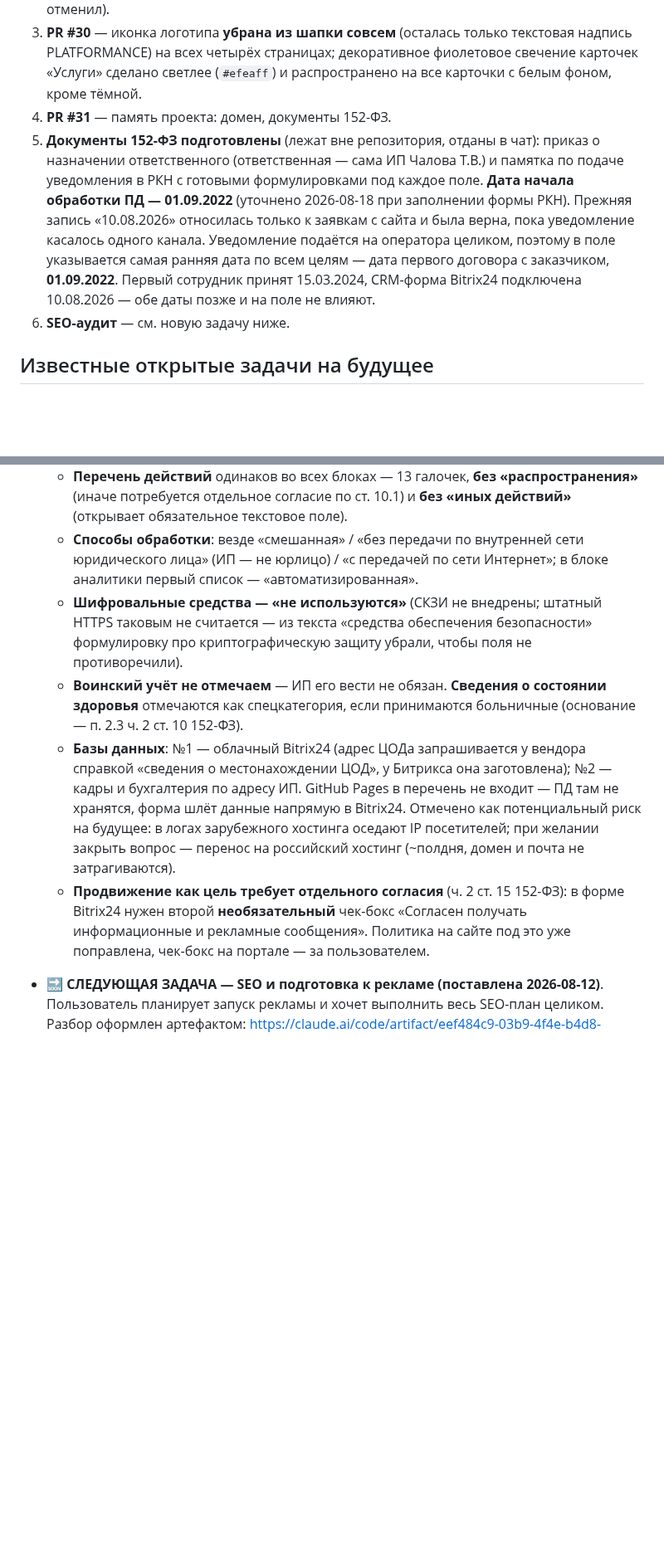
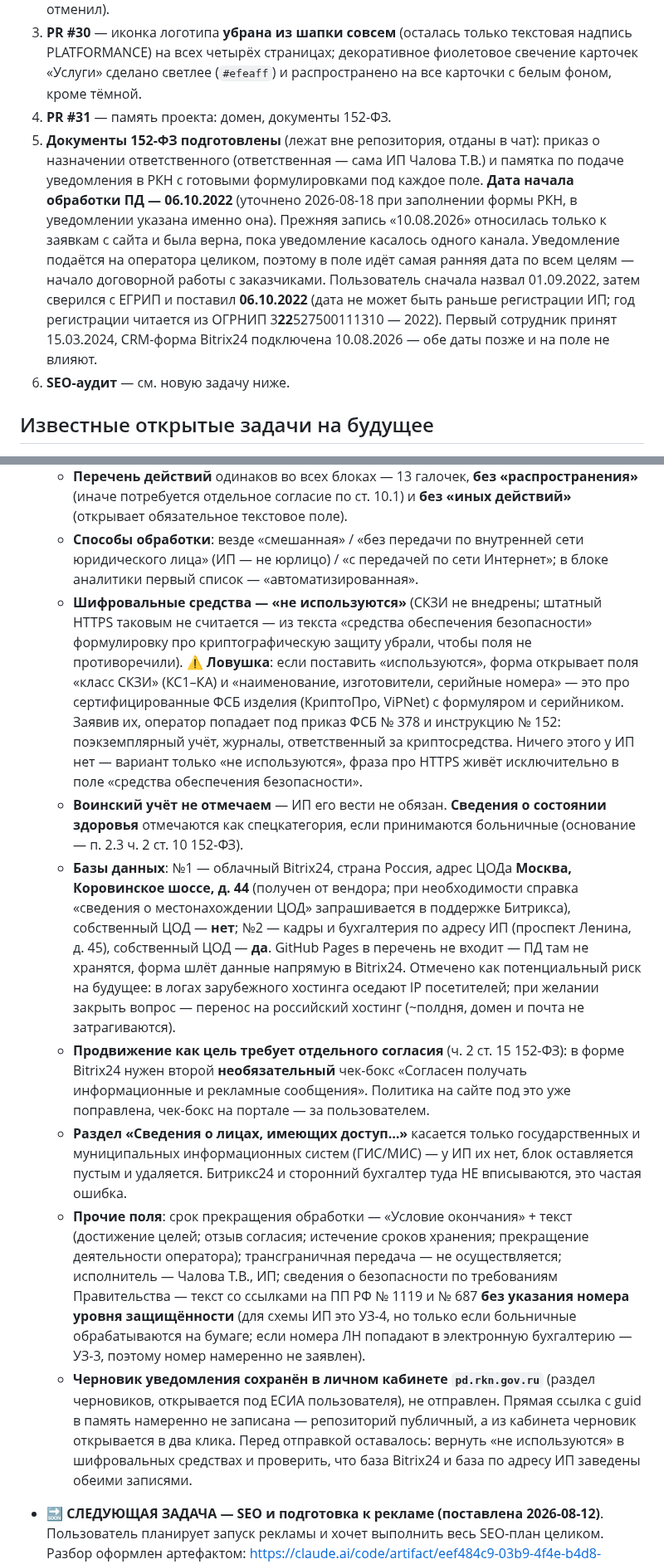
Before and after one commit to alexblacklucky/PLATFORMANCE, a Markdown page: CLAUDE.md, 2 parts joined by grey strips. Shown at 83% size. Rendered like a GitHub page; blank space fills up the shorter version.

Commit message:
Память проекта: итоги заполнения формы РКН, черновик сохранён
- Дата начала обработки ПД уточнена до 06.10.2022 (сверка с ЕГРИП)
- Адрес ЦОДа Bitrix24 и вторая база по адресу ИП зафиксированы
- Ловушка со шифровальными средствами: «используются» открывает поля
  класса СКЗИ и втягивает в требования приказа ФСБ № 378 — у ИП только
  «не используются»
- Раздел «Сведения о лицах, имеющих доступ…» — только про ГИС/МИС
- Формулировки прочих полей, включая ПП РФ № 1119 и № 687 без указания
  номера уровня защищённости

Черновик уведомления сохранён в личном кабинете портала, не отправлен.
Прямая ссылка с guid не записана — репозиторий публичный.

Co-Authored-By: Claude Opus 5 <noreply@anthropic.com>
Claude-Session: https://claude.ai/code/session_01Thr8FDi8UjNYbAQ5Bxjhdf

```diff
--- a/CLAUDE.md
+++ b/CLAUDE.md
@@ -101,7 +101,7 @@
 2. **PR #29** — новый логотип (SVG-копия присланного пользователем изображения), юр. адрес → проспект Ленина, д. 45, индекс 603135; **анимация радара больше не гаснет**: убрана логика `stopSystemAutoplay`/`is-user-controlled`, которая после ручного клика по узлу навсегда останавливала луч (это было решение прошлой сессии, пользователь его отменил).
 3. **PR #30** — иконка логотипа **убрана из шапки совсем** (осталась только текстовая надпись PLATFORMANCE) на всех четырёх страницах; декоративное фиолетовое свечение карточек «Услуги» сделано светлее (`#efeaff`) и распространено на все карточки с белым фоном, кроме тёмной.
 4. **PR #31** — память проекта: домен, документы 152-ФЗ.
-5. **Документы 152-ФЗ подготовлены** (лежат вне репозитория, отданы в чат): приказ о назначении ответственного (ответственная — сама ИП Чалова Т.В.) и памятка по подаче уведомления в РКН с готовыми формулировками под каждое поле. **Дата начала обработки ПД — 01.09.2022** (уточнено 2026-08-18 при заполнении формы РКН). Прежняя запись «10.08.2026» относилась только к заявкам с сайта и была верна, пока уведомление касалось одного канала. Уведомление подаётся на оператора целиком, поэтому в поле указывается самая ранняя дата по всем целям — дата первого договора с заказчиком, **01.09.2022**. Первый сотрудник принят 15.03.2024, CRM-форма Bitrix24 подключена 10.08.2026 — обе даты позже и на поле не влияют.
+5. **Документы 152-ФЗ подготовлены** (лежат вне репозитория, отданы в чат): приказ о назначении ответственного (ответственная — сама ИП Чалова Т.В.) и памятка по подаче уведомления в РКН с готовыми формулировками под каждое поле. **Дата начала обработки ПД — 06.10.2022** (уточнено 2026-08-18 при заполнении формы РКН, в уведомлении указана именно она). Прежняя запись «10.08.2026» относилась только к заявкам с сайта и была верна, пока уведомление касалось одного канала. Уведомление подаётся на оператора целиком, поэтому в поле идёт самая ранняя дата по всем целям — начало договорной работы с заказчиками. Пользователь сначала назвал 01.09.2022, затем сверился с ЕГРИП и поставил **06.10.2022** (дата не может быть раньше регистрации ИП; год регистрации читается из ОГРНИП 3**22**527500111310 — 2022). Первый сотрудник принят 15.03.2024, CRM-форма Bitrix24 подключена 10.08.2026 — обе даты позже и на поле не влияют.
 6. **SEO-аудит** — см. новую задачу ниже.
 
 ## Известные открытые задачи на будущее
@@ -117,10 +117,13 @@
   - **Правовые основания**: блок 1 — согласие + договор; блоки 2 и 3 — только согласие; блок 4 — согласие + возложенные законом обязанности + договор.
   - **Перечень действий** одинаков во всех блоках — 13 галочек, **без «распространения»** (иначе потребуется отдельное согласие по ст. 10.1) и **без «иных действий»** (открывает обязательное текстовое поле).
   - **Способы обработки**: везде «смешанная» / «без передачи по внутренней сети юридического лица» (ИП — не юрлицо) / «с передачей по сети Интернет»; в блоке аналитики первый список — «автоматизированная».
-  - **Шифровальные средства — «не используются»** (СКЗИ не внедрены; штатный HTTPS таковым не считается — из текста «средства обеспечения безопасности» формулировку про криптографическую защиту убрали, чтобы поля не противоречили).
+  - **Шифровальные средства — «не используются»** (СКЗИ не внедрены; штатный HTTPS таковым не считается — из текста «средства обеспечения безопасности» формулировку про криптографическую защиту убрали, чтобы поля не противоречили). ⚠️ **Ловушка**: если поставить «используются», форма открывает поля «класс СКЗИ» (КС1–КА) и «наименование, изготовители, серийные номера» — это про сертифицированные ФСБ изделия (КриптоПро, ViPNet) с формуляром и серийником. Заявив их, оператор попадает под приказ ФСБ № 378 и инструкцию № 152: поэкземплярный учёт, журналы, ответственный за криптосредства. Ничего этого у ИП нет — вариант только «не используются», фраза про HTTPS живёт исключительно в поле «средства обеспечения безопасности».
   - **Воинский учёт не отмечаем** — ИП его вести не обязан. **Сведения о состоянии здоровья** отмечаются как спецкатегория, если принимаются больничные (основание — п. 2.3 ч. 2 ст. 10 152-ФЗ).
-  - **Базы данных**: №1 — облачный Bitrix24 (адрес ЦОДа запрашивается у вендора справкой «сведения о местонахождении ЦОД», у Битрикса она заготовлена); №2 — кадры и бухгалтерия по адресу ИП. GitHub Pages в перечень не входит — ПД там не хранятся, форма шлёт данные напрямую в Bitrix24. Отмечено как потенциальный риск на будущее: в логах зарубежного хостинга оседают IP посетителей; при желании закрыть вопрос — перенос на российский хостинг (~полдня, домен и почта не затрагиваются).
+  - **Базы данных**: №1 — облачный Bitrix24, страна Россия, адрес ЦОДа **Москва, Коровинское шоссе, д. 44** (получен от вендора; при необходимости справка «сведения о местонахождении ЦОД» запрашивается в поддержке Битрикса), собственный ЦОД — **нет**; №2 — кадры и бухгалтерия по адресу ИП (проспект Ленина, д. 45), собственный ЦОД — **да**. GitHub Pages в перечень не входит — ПД там не хранятся, форма шлёт данные напрямую в Bitrix24. Отмечено как потенциальный риск на будущее: в логах зарубежного хостинга оседают IP посетителей; при желании закрыть вопрос — перенос на российский хостинг (~полдня, домен и почта не затрагиваются).
   - **Продвижение как цель требует отдельного согласия** (ч. 2 ст. 15 152-ФЗ): в форме Bitrix24 нужен второй **необязательный** чек-бокс «Согласен получать информационные и рекламные сообщения». Политика на сайте под это уже поправлена, чек-бокс на портале — за пользователем.
+  - **Раздел «Сведения о лицах, имеющих доступ…»** касается только государственных и муниципальных информационных систем (ГИС/МИС) — у ИП их нет, блок оставляется пустым и удаляется. Битрикс24 и сторонний бухгалтер туда НЕ вписываются, это частая ошибка.
+  - **Прочие поля**: срок прекращения обработки — «Условие окончания» + текст (достижение целей; отзыв согласия; истечение сроков хранения; прекращение деятельности оператора); трансграничная передача — не осуществляется; исполнитель — Чалова Т.В., ИП; сведения о безопасности по требованиям Правительства — текст со ссылками на ПП РФ № 1119 и № 687 **без указания номера уровня защищённости** (для схемы ИП это УЗ-4, но только если больничные обрабатываются на бумаге; если номера ЛН попадают в электронную бухгалтерию — УЗ-3, поэтому номер намеренно не заявлен).
+  - **Черновик уведомления сохранён в личном кабинете `pd.rkn.gov.ru`** (раздел черновиков, открывается под ЕСИА пользователя), не отправлен. Прямая ссылка с guid в память намеренно не записана — репозиторий публичный, а из кабинета черновик открывается в два клика. Перед отправкой оставалось: вернуть «не используются» в шифровальных средствах и проверить, что база Bitrix24 и база по адресу ИП заведены обеими записями.
 - 🔜 **СЛЕДУЮЩАЯ ЗАДАЧА — SEO и подготовка к рекламе (поставлена 2026-08-12)**. Пользователь планирует запуск рекламы и хочет выполнить весь SEO-план целиком. Разбор оформлен артефактом: https://claude.ai/code/artifact/eef484c9-03b9-4f4e-b4d8-784fae0e6f88
   - **Результаты аудита кода**: техчасть в порядке (title/description, один H1 + 13 H2, `robots.txt`, `sitemap.xml`, canonical, OG, JSON-LD Organization/WebSite/Service, alt у всех 7 изображений, HTTPS). **Аналитики нет вообще** — единственное совпадение по слову «counter» оказалось счётчиком слайдера кейсов (`.cs-counter`). Не подключены: Яндекс.Вебмастер, Google Search Console, Яндекс.Метрика; верификационных метатегов в `index.html` нет.
   - **Почему не находят**: домену несколько дней (переезд 11.08.2026, прежний вес остался на `github.io`), сайт не заявлен поисковикам, и это одностраничный лендинг — ранжируется максимум по одной группе запросов.
```
Also changed, not shown: CHANGELOG.md (+6 -0 lines).
